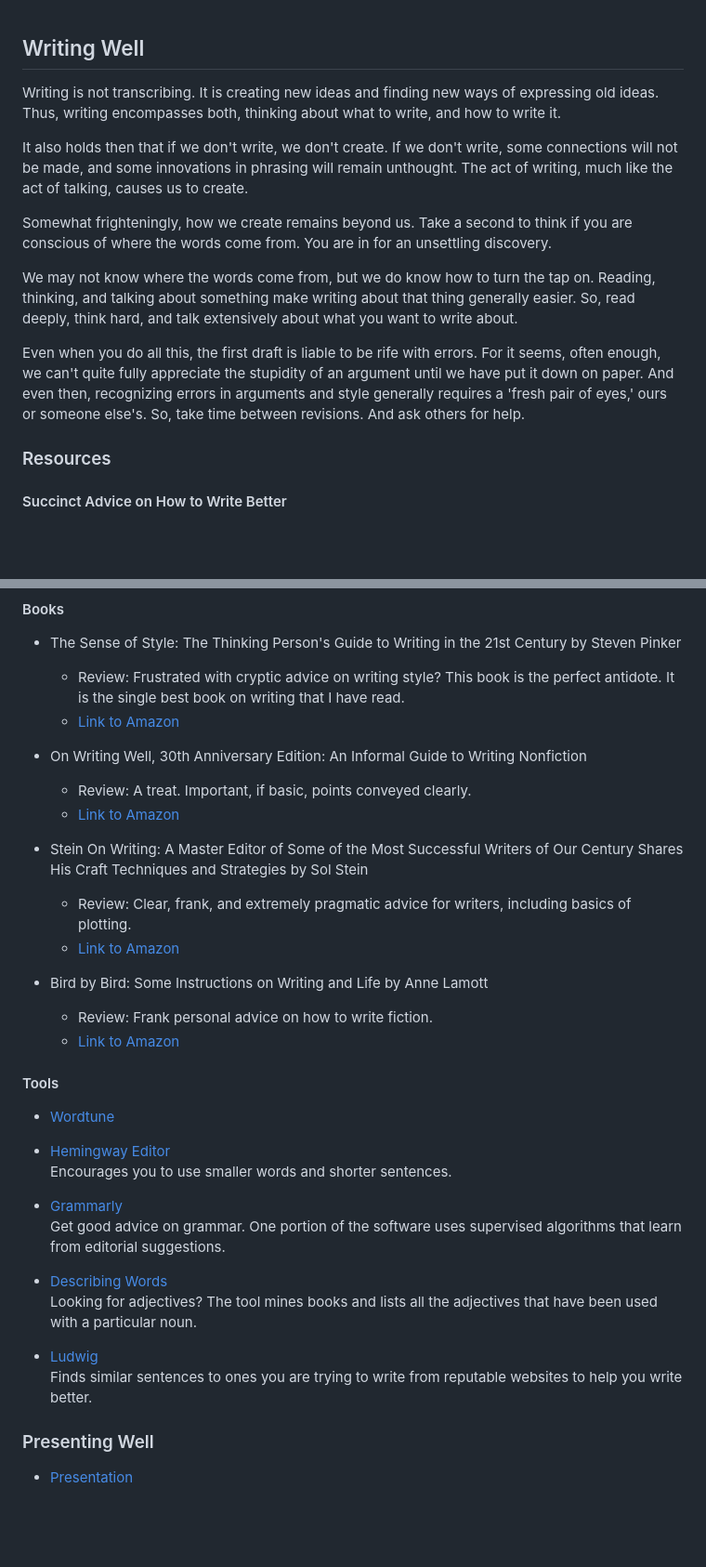
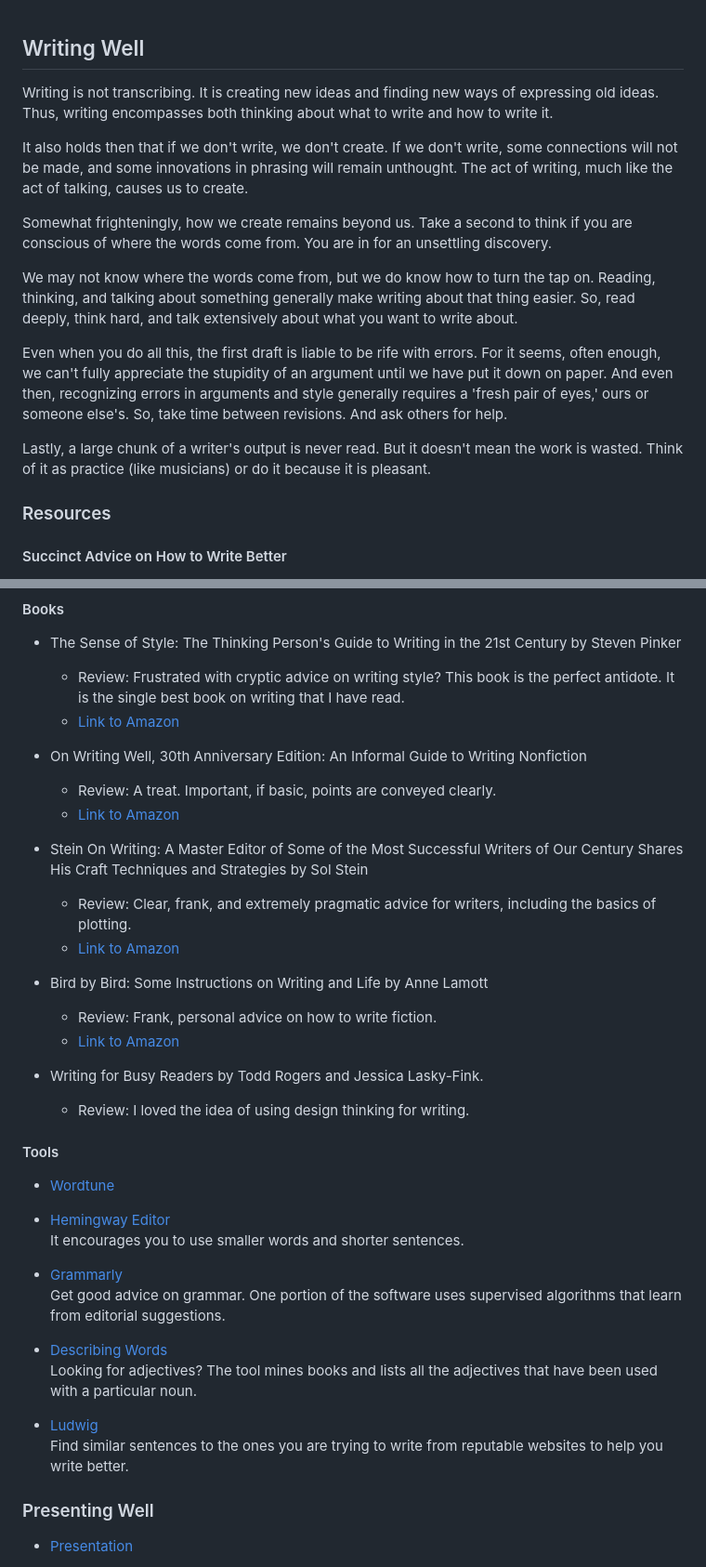
Before and after one commit to soodoku/on-writing, a Markdown page: README.md, 2 parts joined by grey strips. Shown: that part at 93% size. GitHub-like rendering; blank space fills up the shorter version.

```diff
--- a/README.md
+++ b/README.md
@@ -1,14 +1,16 @@
 ## Writing Well
 
-Writing is not transcribing. It is creating new ideas and finding new ways of expressing old ideas. Thus, writing encompasses both, thinking about what to write, and how to write it.
+Writing is not transcribing. It is creating new ideas and finding new ways of expressing old ideas. Thus, writing encompasses both thinking about what to write and how to write it.
 
 It also holds then that if we don't write, we don't create. If we don't write, some connections will not be made, and some innovations in phrasing will remain unthought. The act of writing, much like the act of talking, causes us to create.
 
 Somewhat frighteningly, how we create remains beyond us. Take a second to think if you are conscious of where the words come from. You are in for an unsettling discovery.
 
-We may not know where the words come from, but we do know how to turn the tap on. Reading, thinking, and talking about something make writing about that thing generally easier. So, read deeply, think hard, and talk extensively about what you want to write about.
+We may not know where the words come from, but we do know how to turn the tap on. Reading, thinking, and talking about something generally make writing about that thing easier. So, read deeply, think hard, and talk extensively about what you want to write about.
 
-Even when you do all this, the first draft is liable to be rife with errors. For it seems, often enough, we can't quite fully appreciate the stupidity of an argument until we have put it down on paper. And even then, recognizing errors in arguments and style generally requires a 'fresh pair of eyes,' ours or someone else's. So, take time between revisions. And ask others for help.
+Even when you do all this, the first draft is liable to be rife with errors. For it seems, often enough, we can't fully appreciate the stupidity of an argument until we have put it down on paper. And even then, recognizing errors in arguments and style generally requires a 'fresh pair of eyes,' ours or someone else's. So, take time between revisions. And ask others for help.
+
+Lastly, a large chunk of a writer's output is never read. But it doesn't mean the work is wasted. Think of it as practice (like musicians) or do it because it is pleasant.
 
 ### Resources
 
@@ -75,23 +77,26 @@ A sure way to write better is to read good writers. Here are some people who I t
   - [Link to Amazon](https://smile.amazon.com/Sense-Style-Thinking-Persons-Writing/dp/0143127799/)
 
 * On Writing Well, 30th Anniversary Edition: An Informal Guide to Writing Nonfiction
-  - Review: A treat. Important, if basic, points conveyed clearly.
+  - Review: A treat. Important, if basic, points are conveyed clearly.
   - [Link to Amazon](https://smile.amazon.com/Writing-Well-30th-Anniversary-Nonfiction-ebook/dp/B0090RVGW0/)
 
 * Stein On Writing: A Master Editor of Some of the Most Successful Writers of Our Century Shares His Craft Techniques and Strategies by Sol Stein
-  - Review: Clear, frank, and extremely pragmatic advice for writers, including basics of plotting.
+  - Review: Clear, frank, and extremely pragmatic advice for writers, including the basics of plotting.
   - [Link to Amazon](https://smile.amazon.com/Stein-Writing-Successful-Techniques-Strategies/dp/0312254210/)
 
 * Bird by Bird: Some Instructions on Writing and Life by Anne Lamott
-  - Review: Frank personal advice on how to write fiction.
+  - Review: Frank, personal advice on how to write fiction.
   - [Link to Amazon](https://smile.amazon.com/Bird-Some-Instructions-Writing-Life/dp/0385480016/)
+
+* Writing for Busy Readers by Todd Rogers and Jessica Lasky-Fink.
+  - Review: I loved the idea of using design thinking for writing.
 
 #### Tools
 
 * [Wordtune](https://www.wordtune.com/)
 
 * [Hemingway Editor](http://www.hemingwayapp.com)
-  Encourages you to use smaller words and shorter sentences.
+  It encourages you to use smaller words and shorter sentences.
 
 * [Grammarly](http://grammarly.com)
    Get good advice on grammar. One portion of the software uses supervised algorithms that learn from editorial suggestions.
@@ -100,7 +105,7 @@ A sure way to write better is to read good writers. Here are some people who I t
   Looking for adjectives? The tool mines books and lists all the adjectives that have been used with a particular noun.
 
 * [Ludwig](https://ludwig.guru/)
-  Finds similar sentences to ones you are trying to write from reputable websites to help you write better.
+  Find similar sentences to the ones you are trying to write from reputable websites to help you write better.
 
 ### Presenting Well
 
```
Also changed, not shown: other parts of README.md (+3 -3 lines).
